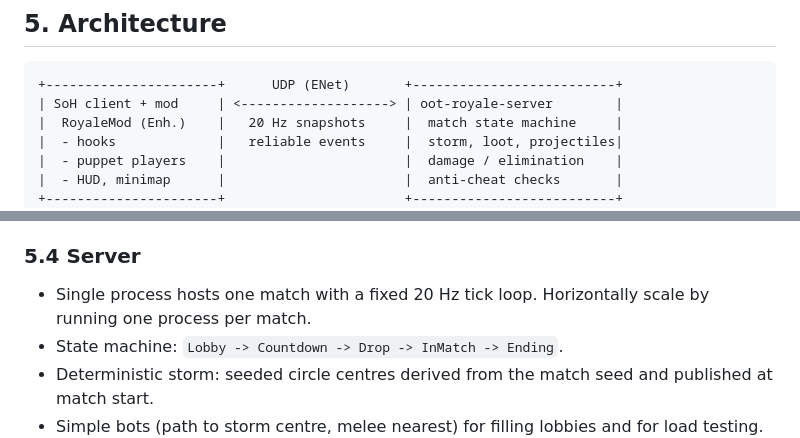
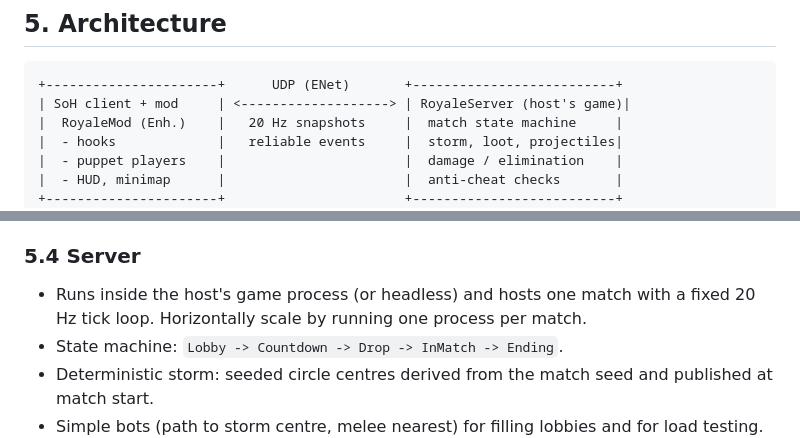
Before and after one commit to tdprinting/OOT-Fornite, a Markdown page: docs/DESIGN.md, 2 parts joined by grey strips. Rendered like a GitHub page.

````diff
--- a/docs/DESIGN.md
+++ b/docs/DESIGN.md
@@ -93,7 +101,7 @@ Solo and Duos are the first modes. Squads come later.
 
 ```
 +----------------------+      UDP (ENet)       +--------------------------+
-| SoH client + mod     | <-------------------> | oot-royale-server        |
+| SoH client + mod     | <-------------------> | RoyaleServer (host's game)|
 |  RoyaleMod (Enh.)    |   20 Hz snapshots     |  match state machine     |
 |  - hooks             |   reliable events     |  storm, loot, projectiles|
 |  - puppet players    |                       |  damage / elimination    |
@@ -139,7 +147,7 @@ each player supplies their own OoT ROM, as with stock SoH.
 - Cheats and enhancements that break the game (the Cheats menu, Warping, speed modifiers) are disabled in match.
 
 ### 5.4 Server
-- Single process hosts one match with a fixed 20 Hz tick loop. Horizontally scale by running one process per match.
+- Runs inside the host's game process (or headless) and hosts one match with a fixed 20 Hz tick loop. Horizontally scale by running one process per match.
 - State machine: `Lobby -> Countdown -> Drop -> InMatch -> Ending`.
 - Deterministic storm: seeded circle centres derived from the match seed and published at match start.
 - Simple bots (path to storm centre, melee nearest) for filling lobbies and for load testing.
````
Also changed, not shown: other parts of docs/DESIGN.md (+70 -19 lines).
